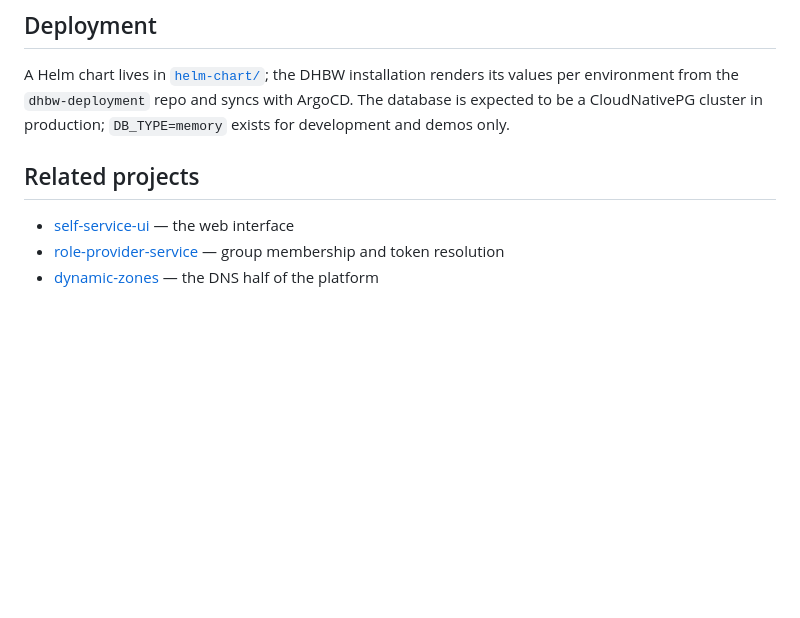
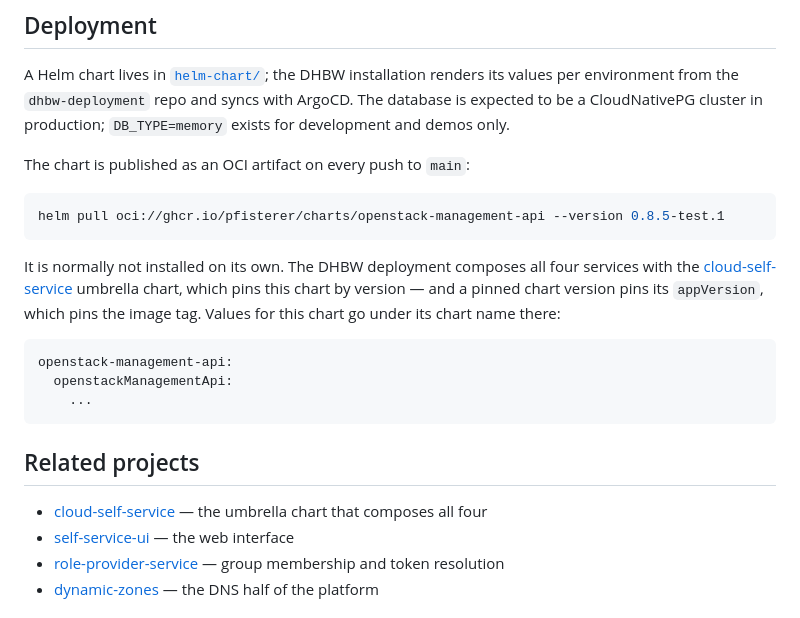
Before and after one commit to pfisterer/openstack-management-api, a Markdown page: README.md, the part around the change. Rendered like a GitHub page; blank space fills up the shorter version.

Commit message:
docs: point at the umbrella chart that composes these services
The chart is published as an OCI artifact and is normally not installed on its
own - the deployment pins it from cloud-self-service, where a pinned chart
version pins appVersion and therefore the image tag. Worth stating here, because
the values for this chart are nested under its chart name over there and that is
not guessable from this repository alone.

````diff
--- a/README.md
+++ b/README.md
@@ -197,8 +197,27 @@ its values per environment from the `dhbw-deployment` repo and syncs with ArgoCD
 The database is expected to be a CloudNativePG cluster in production;
 `DB_TYPE=memory` exists for development and demos only.
 
+The chart is published as an OCI artifact on every push to `main`:
+
+```sh
+helm pull oci://ghcr.io/pfisterer/charts/openstack-management-api --version 0.8.5-test.1
+```
+
+It is normally not installed on its own. The DHBW deployment composes all four
+services with the [cloud-self-service](https://github.com/pfisterer/cloud-self-service)
+umbrella chart, which pins this chart by version — and a pinned chart version
+pins its `appVersion`, which pins the image tag. Values for this chart go under
+its chart name there:
+
+```yaml
+openstack-management-api:
+  openstackManagementApi:
+    ...
+```
+
 ## Related projects
 
+- [cloud-self-service](https://github.com/pfisterer/cloud-self-service) — the umbrella chart that composes all four
 - [self-service-ui](https://github.com/pfisterer/self-service-ui) — the web interface
 - [role-provider-service](https://github.com/pfisterer/role-provider-service) — group membership and token resolution
 - [dynamic-zones](https://github.com/pfisterer/dynamic-zones) — the DNS half of the platform
````
